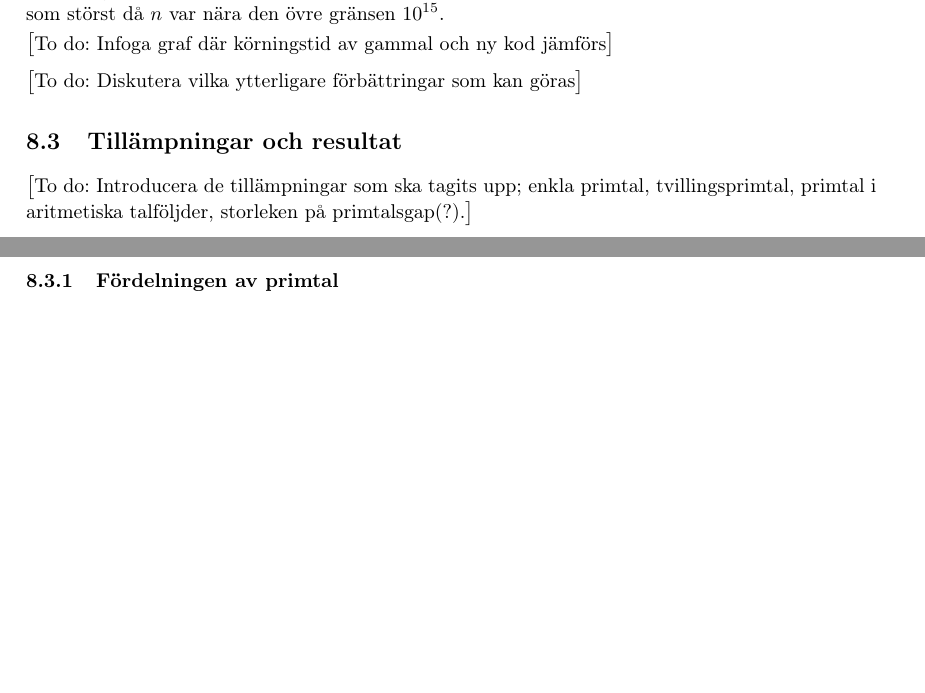
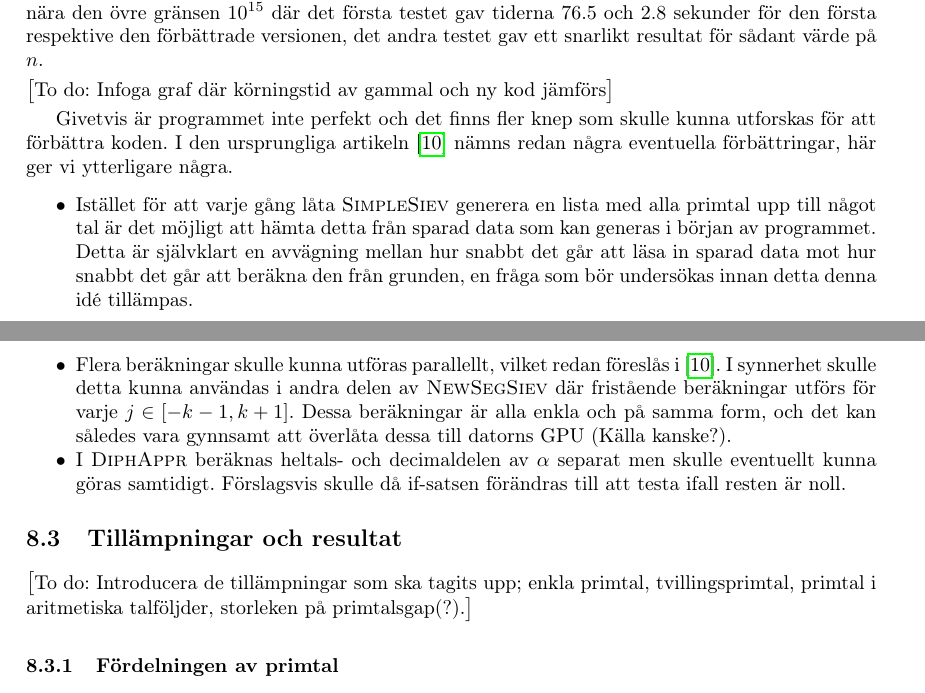
Before and after one commit to ElComadore/Matematiska-S-ll, a LaTeX paper (main.tex, which reads nils/implementering.tex): two parts of pages 21 and 22 of 25 before the commit and two parts of pages 21 and 22 of 26 after it, joined at a grey line, cut so that both start at the same text, the shorter picture padded with empty space. Compiled offline with pdfLaTeX.

Commit message:
lagt till eventuella förbättringar

```diff
--- a/nils/implementering.tex
+++ b/nils/implementering.tex
@@ -60,8 +60,17 @@ Testerna jämförde körningstid mellan den första versionen av programmet, mot
 I båda testerna gjordes 100 stycken mätningar där värdet på $n$ gick över intervallet $[500000, 10^{15}]$ med konstant $K=2.5$.
 Värdet på $\Delta$ valdes i det första testet som en funktion av $n$ med $\Delta := \lfloor2\sqrt[3]{n}\rfloor$,
 detta i syfte att alla algoritmer i programmet skulle användas, vilket inträffar om $\Delta\in[\sqrt[3]{n},\sqrt{n}/K]$.
-I det andra testet hölls värdet på $\Delta$ konstant för att testa olika förhållanden mellan $n$ och $\Delta$, här sattes $\Delta := 500000$ vilket ger en intervallbredd på en miljon. De uppmätta tiderna kan ses i figur (?). Den förbättrade versionen visade sig snabbare än den första med en faktor på 10 som minst och 27 som mest, skillnaden var som störst då $n$ var nära den övre gränsen $10^{15}$.
+I det andra testet hölls värdet på $\Delta$ konstant för att testa olika förhållanden mellan $n$ och $\Delta$, här sattes $\Delta := 500000$ vilket ger en intervallbredd på en miljon. De uppmätta tiderna kan ses i figur (?). Den förbättrade versionen visade sig snabbare än den första med en faktor på 10 som minst och 27 som mest. Skillnaden var som störst då $n$ var nära den övre gränsen $10^{15}$ där det första testet gav tiderna $76.5$ och $2.8$ sekunder för den första respektive den förbättrade versionen, det andra testet gav ett snarlikt resultat för sådant värde på $n$.
 
 \todo{Infoga graf där körningstid av gammal och ny kod jämförs}
 
-\todo{Diskutera vilka ytterligare förbättringar som kan göras}
+Givetvis är programmet inte perfekt och det finns fler knep som skulle kunna utforskas för att förbättra koden.
+I den ursprungliga artikeln \cite{HaraldSieve} nämns redan några eventuella förbättringar, här ger vi ytterligare några.
+\begin{myitemize}
+    \item Istället för att varje gång låta \textsc{SimpleSiev} generera en lista med alla primtal upp till något tal är det möjligt att hämta detta från sparad data som kan generas i början av programmet.
+    Detta är självklart en avvägning mellan hur snabbt det går att läsa in sparad data mot hur snabbt det går att beräkna den från grunden, en fråga som bör undersökas innan detta denna idé tillämpas.
+    \item Flera beräkningar skulle kunna utföras parallellt, vilket redan föreslås i \cite{HaraldSieve}.
+    I synnerhet skulle detta kunna användas i andra delen av \textsc{NewSegSiev} där fristående beräkningar utförs för varje $j\in[-k-1,k+1]$.
+    Dessa beräkningar är alla enkla och på samma form, och det kan således vara gynnsamt att överlåta dessa till datorns GPU (Källa kanske?).
+    \item I \textsc{DiphAppr} beräknas heltals- och decimaldelen av $\alpha$ separat men skulle eventuellt kunna göras samtidigt. Förslagsvis skulle då if-satsen förändras till att testa ifall resten är noll.
+\end{myitemize}
```
Also changed, not shown: nils/inledningB.tex (+0 -2 lines).
